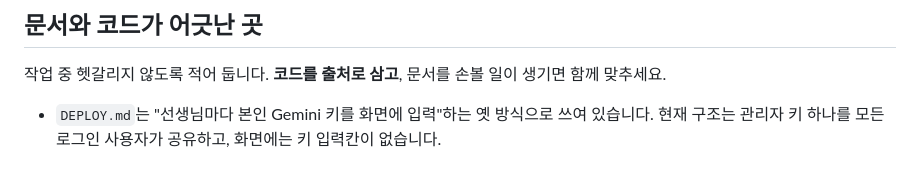
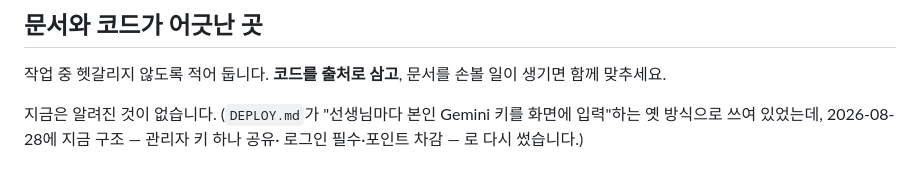
Before and after one commit to Max-T218/english-analyzer, a Markdown page: CLAUDE.md, the part around the change. Rendered like a GitHub page.

```diff
--- a/CLAUDE.md
+++ b/CLAUDE.md
@@ -299,5 +299,6 @@ curl.exe -s -o NUL -w "%{http_code}`n" http://localhost:8000/
 
 작업 중 헷갈리지 않도록 적어 둡니다. **코드를 출처로 삼고**, 문서를 손볼 일이 생기면 함께 맞추세요.
 
-- `DEPLOY.md`는 "선생님마다 본인 Gemini 키를 화면에 입력"하는 옛 방식으로 쓰여 있습니다.
-  현재 구조는 관리자 키 하나를 모든 로그인 사용자가 공유하고, 화면에는 키 입력칸이 없습니다.
+지금은 알려진 것이 없습니다. (`DEPLOY.md`가 "선생님마다 본인 Gemini 키를 화면에
+입력"하는 옛 방식으로 쓰여 있었는데, 2026-08-28에 지금 구조 — 관리자 키 하나 공유·
+로그인 필수·포인트 차감 — 로 다시 썼습니다.)
```
Also changed, not shown: DEPLOY.md (+71 -58 lines).
